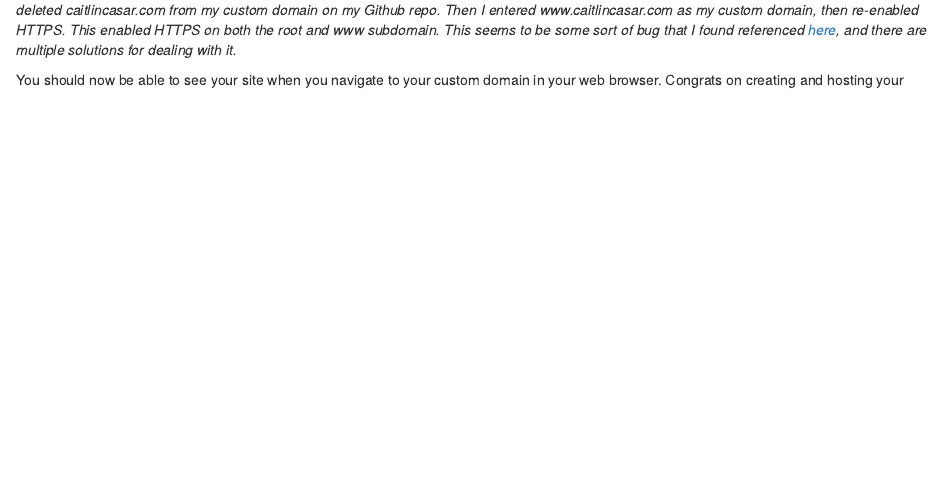
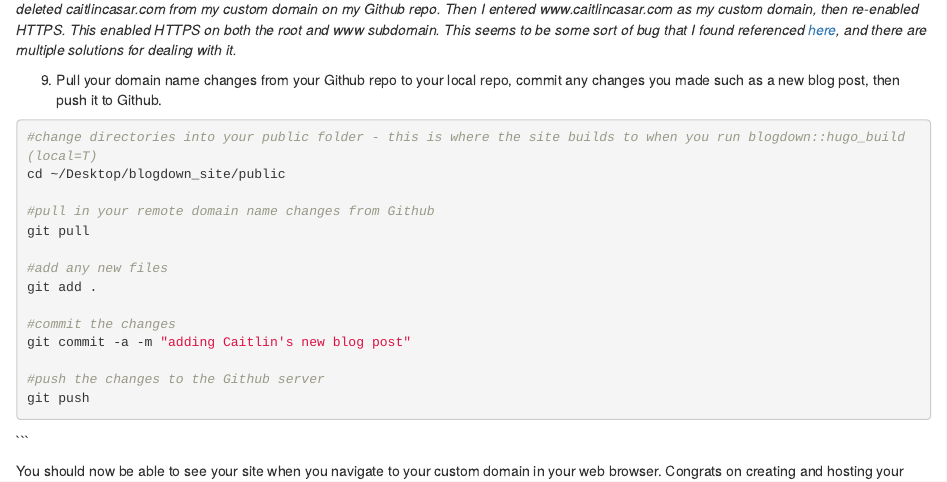
Before and after one commit to CaitlinCasar/caitlincasar.github.io, an R Markdown document (post/blogdown/index.rmd): the page in a window 1100 px wide, from 5430 px down before the commit and from 5370 px down after it, so that both start at the same text. Rendered offline with R 4.5, knitr and Pandoc, with nearby package versions.

Commit message:
updating blogdown post

````diff
--- a/post/blogdown/index.rmd
+++ b/post/blogdown/index.rmd
@@ -316,4 +313,24 @@ Note:
 </i>
 </p>
 
+9. <p>Pull your domain name changes from your Github repo to your local repo, commit any changes you made such as a new blog post, then push it to Github.</p>
+
+```{r, eval=F}
+#change directories into your public folder - this is where the site builds to when you run blogdown::hugo_build(local=T)
+cd ~/Desktop/blogdown_site/public
+
+#pull in your remote domain name changes from Github
+git pull
+
+#add any new files
+git add .
+
+#commit the changes
+git commit -a -m "adding Caitlin's new blog post"
+
+#push the changes to the Github server
+git push
+```
+```
+
 <p>You should now be able to see your site when you navigate to your custom domain in your web browser. Congrats on creating and hosting your own site! Feel free to comment below with any comments/questions `r emo::ji("sunglasses")`</p>
````
Also changed, not shown: index.json (+1 -1 lines), post/blogdown/index.html, post/blogdown/index.rmd (3 more changed lines), 7 other files.
